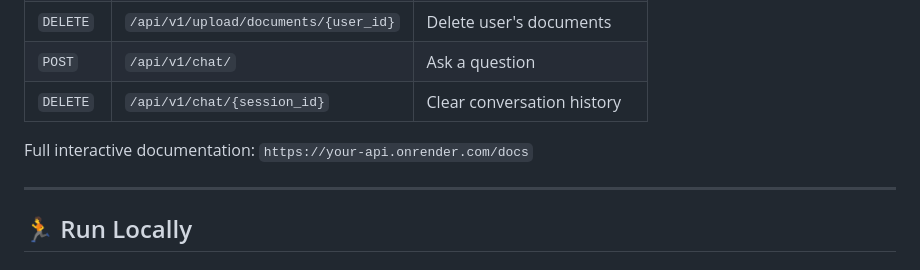
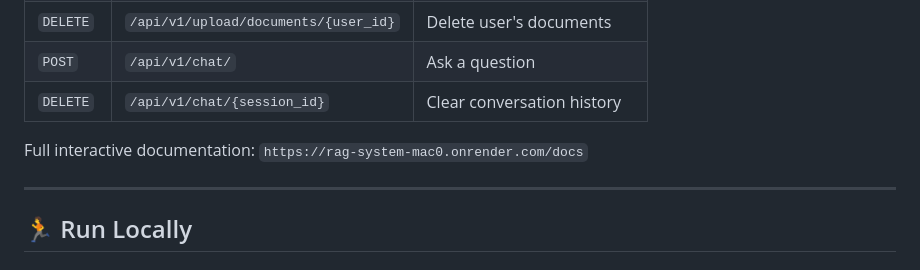
Before and after one commit to NeuralAlchemist-ai/RAG_system, a Markdown page: README.md, the part around the change. Rendered like a GitHub page.

Commit message:
Update interactive documentation URL in README

```diff
--- a/README.md
+++ b/README.md
@@ -139,7 +139,7 @@ RAG_system/
 | `POST` | `/api/v1/chat/` | Ask a question |
 | `DELETE` | `/api/v1/chat/{session_id}` | Clear conversation history |
 
-Full interactive documentation: `https://your-api.onrender.com/docs`
+Full interactive documentation: `https://rag-system-mac0.onrender.com/docs`
 
 ---
 
```
